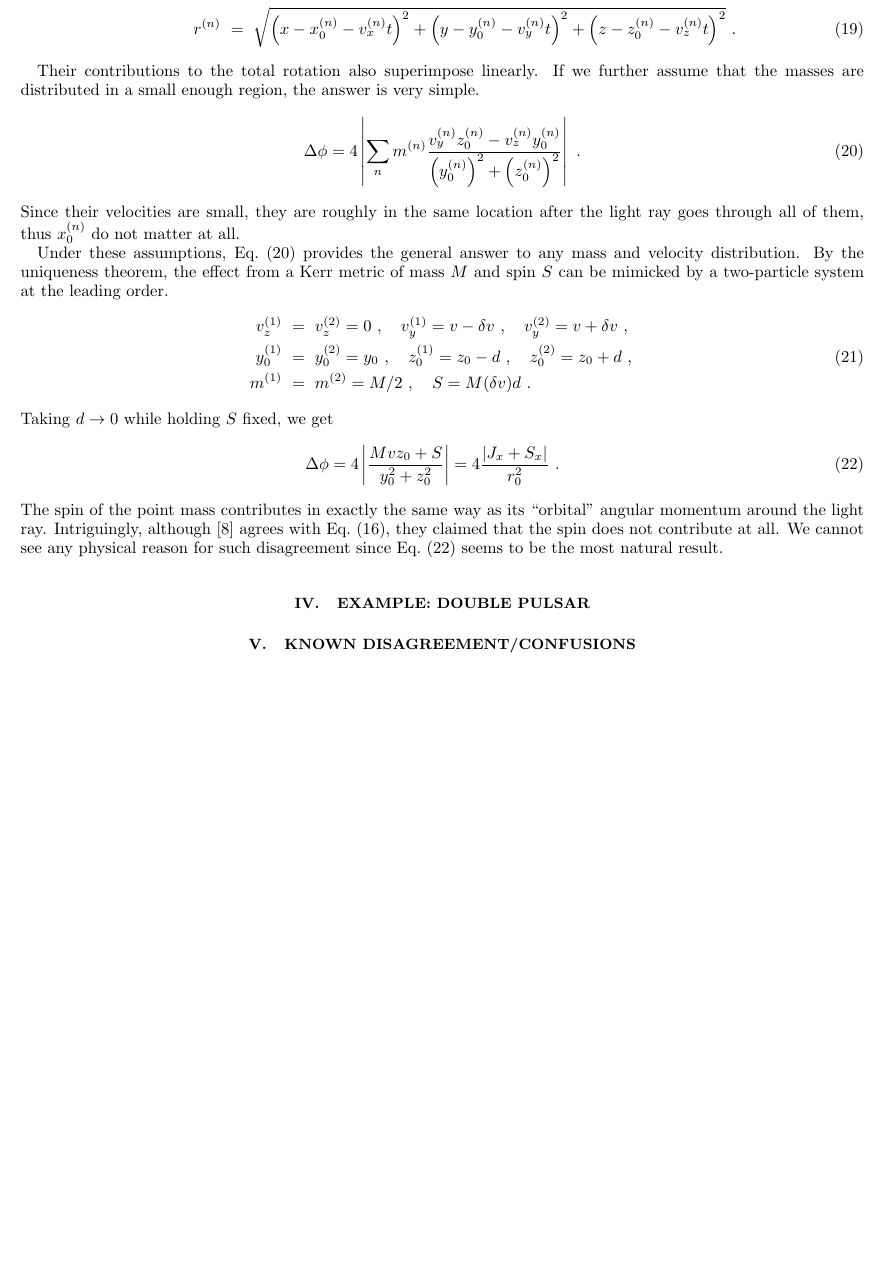
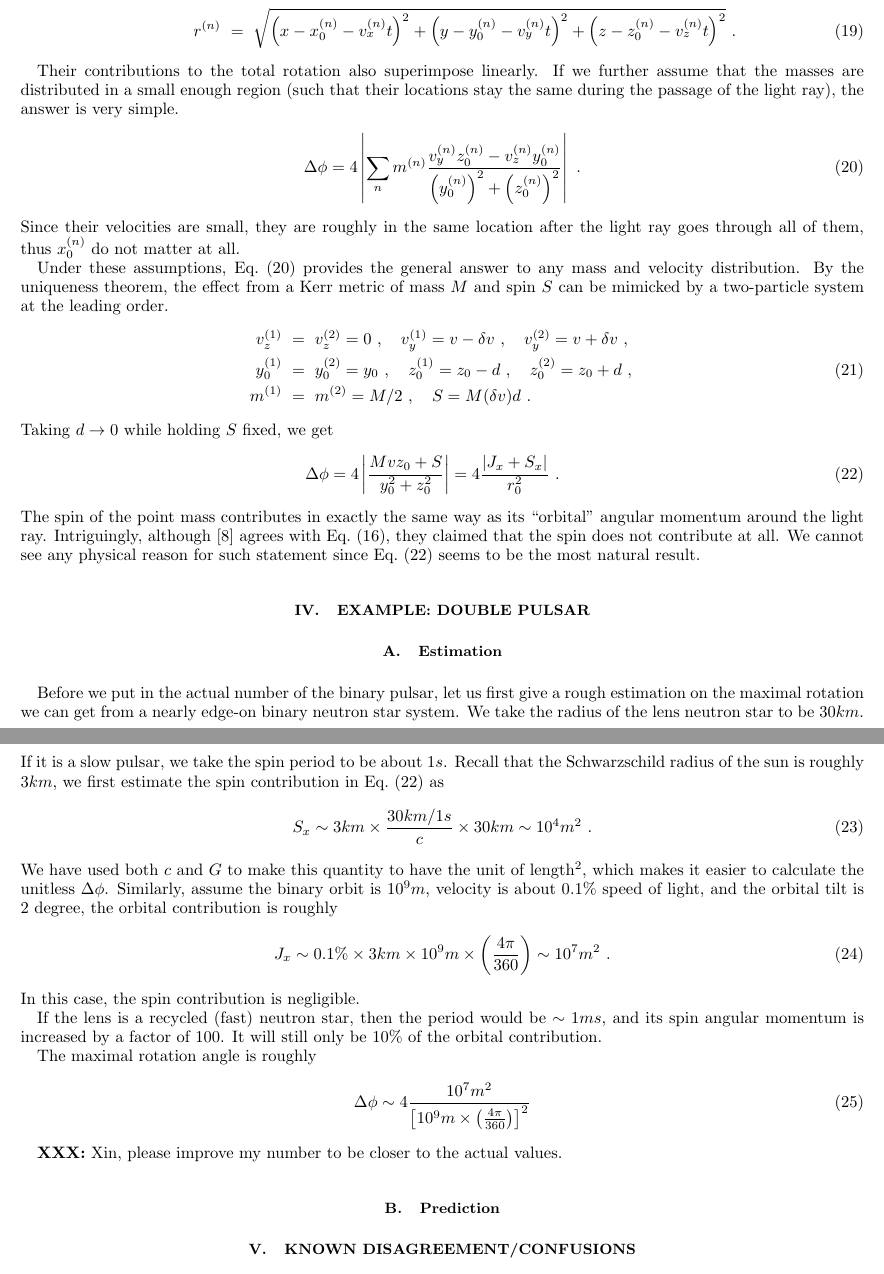
Before and after one commit to ishengyang/G_faraday, a LaTeX paper (short.tex): part of page 5 of 6 before the commit and two parts of pages 5 and 6 of 6 after it, the two joined at a grey line, cut so that both start at the same text, the shorter picture padded with empty space. Compiled offline with pdfLaTeX.

Commit message:
update last section

```diff
--- a/short.tex
+++ b/short.tex
@@ -288,7 +288,7 @@ r^{(n)} &=& \sqrt{\left(x - x_0^{(n)} - v^{(n)}_x t\right)^2 + \left(y - y_0^{(n
 \end{eqnarray}
 
 Their contributions to the total rotation also superimpose linearly.
-If we further assume that the masses are distributed in a small enough region, the answer is very simple.
+If we further assume that the masses are distributed in a small enough region (such that their locations stay the same during the passage of the light ray), the answer is very simple.
 \begin{equation}
 \Delta\phi = 4 \left| \sum_n m^{(n)} \frac{v_y^{(n)}z_0^{(n)} - v_z^{(n)}y_0^{(n)}}
 {\left(y_0^{(n)}\right)^2+\left(z_0^{(n)}\right)^2} \right|~.
@@ -308,11 +308,38 @@ Taking $d\rightarrow0$ while holding $S$ fixed, we get
 \Delta \phi = 4\left|\frac{Mvz_0 + S}{y_0^2 + z_0^2}\right| = 4 \frac{\left| J_x + S_x \right|}{r_0^2}~.
 \label{eq-spin}
 \end{eqnarray}
-The spin of the point mass contributes in exactly the same way as its ``orbital'' angular momentum around the light ray. Intriguingly, although \cite{KopMas01} agrees with Eq.~(\ref{eq-gen}), they claimed that the spin does not contribute at all. We cannot see any physical reason for such disagreement since Eq.~(\ref{eq-spin}) seems to be the most natural result.
+The spin of the point mass contributes in exactly the same way as its ``orbital'' angular momentum around the light ray. Intriguingly, although \cite{KopMas01} agrees with Eq.~(\ref{eq-gen}), they claimed that the spin does not contribute at all. We cannot see any physical reason for such statement since Eq.~(\ref{eq-spin}) seems to be the most natural result.
 
 \section{Example: Double Pulsar}
 \label{sec-prediction}
 
+\subsection{Estimation}
+
+Before we put in the actual number of the binary pulsar, let us first give a rough estimation on the maximal rotation we can get from a nearly edge-on binary neutron star system.
+We take the radius of the lens neutron star to be $30km$.
+If it is a slow pulsar, we take the spin period to be about $1s$.
+Recall that the Schwarzschild radius of the sun is roughly $3km$, we first estimate the spin contribution in Eq.~(\ref{eq-spin}) as
+\begin{equation}
+S_x \sim 3km \times \frac{30km/1s}{c} \times 30km \sim 10^4 m^2~.
+\end{equation}
+We have used both $c$ and $G$ to make this quantity to have the unit of length$^2$, which makes it easier to calculate the unitless $\Delta\phi$.
+Similarly, assume the binary orbit is $10^9 m$, velocity is about $0.1\%$ speed of light, and the orbital tilt is $2$ degree, the orbital contribution is roughly
+\begin{equation}
+J_x \sim 0.1\% \times 3km \times 10^9 m \times\left( \frac{4\pi}{360} \right) \sim 10^7 m^2~.
+\end{equation}
+In this case, the spin contribution is negligible.
+
+If the lens is a recycled (fast) neutron star, then the period would be $\sim 1ms$, and its spin angular momentum is increased by a factor of $100$.
+It will still only be $10\%$ of the orbital contribution.
+
+The maximal rotation angle is roughly
+\begin{equation}
+\Delta\phi \sim 4 \frac{10^7 m^2}{\left[10^9m\times\left(\frac{4\pi}{360}\right)\right]^2}
+\end{equation}
+
+{\bf XXX:} Xin, please improve my number to be closer to the actual values.
+
+\subsection{Prediction}
 
 \section{Known Disagreement/Confusions}
 
```
Also changed, not shown: short.pdf, short.tex (14 more changed lines), 3 other files.
